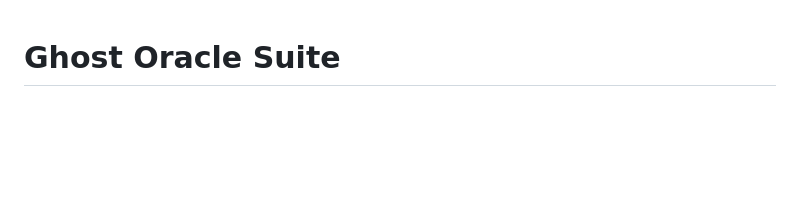
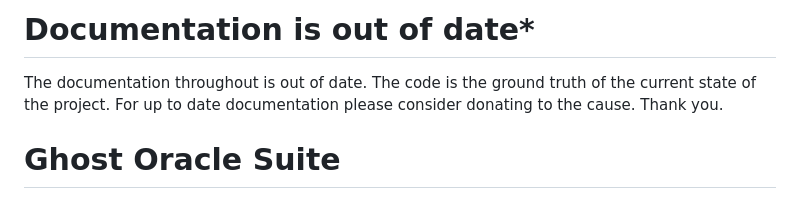
Before and after one commit to JGPTech/Ghost_Oracle_Suite, a Markdown page: README.md, the part around the change. Drawn GitHub-style; blank space fills up the shorter version.

Commit message:
Revise README for project clarity and updates
Updated README to reflect current project status and added note about documentation being out of date.

```diff
--- a/README.md
+++ b/README.md
@@ -1,3 +1,7 @@
+# Documentation is out of date*
+The documentation throughout is out of date. The code is the ground truth of the current state of the project. For up to date documentation please consider donating to the cause. Thank you.
+
+
 # Ghost Oracle Suite
 
 A CC0 community project for **projection-style operators discovered by treating failures as forensic evidence**.
```
